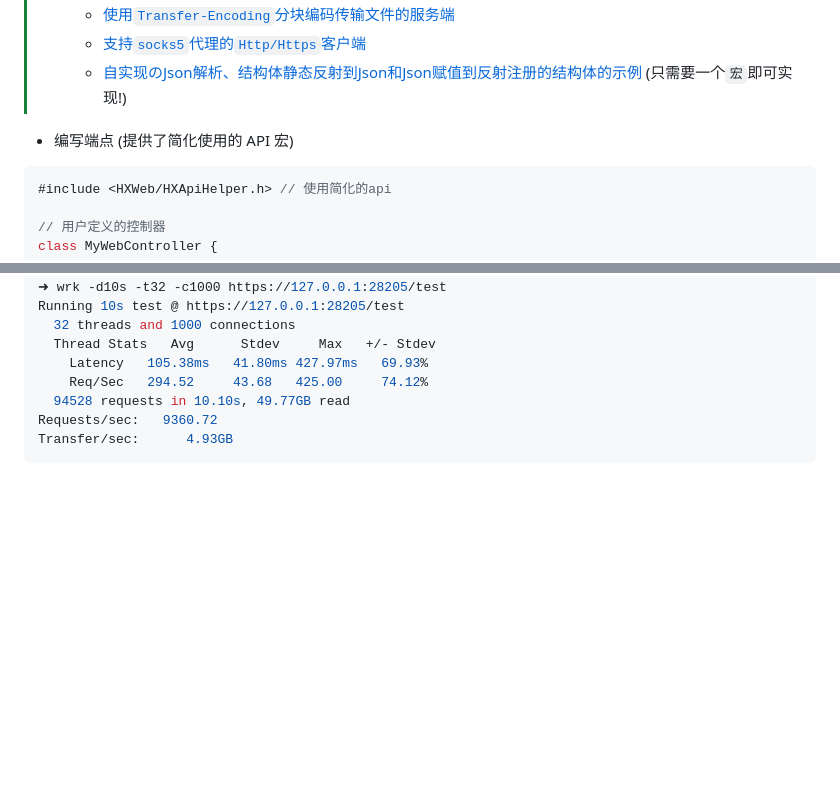
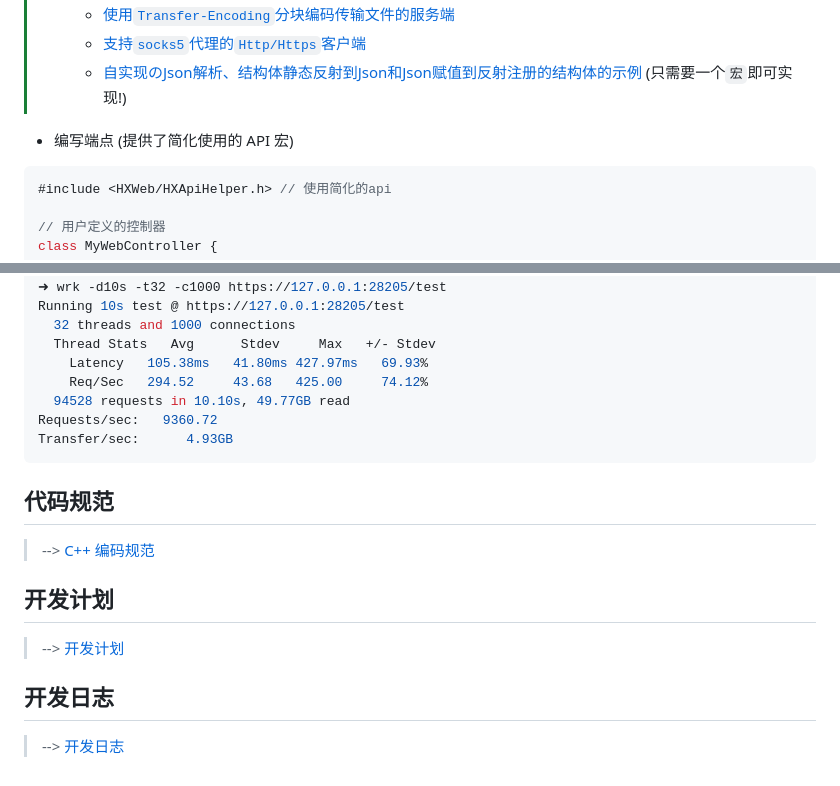
Before and after one commit to HengXin666/HXNet, a Markdown page: README.md, 2 parts joined by grey strips. GitHub-like rendering; blank space fills up the shorter version.

````diff
--- a/README.md
+++ b/README.md
@@ -26,7 +26,8 @@
 >   - [自实现のJson解析、结构体静态反射到Json和Json赋值到反射注册的结构体的示例](examples/JsonTest.cpp) (只需要一个`宏`即可实现!)
 
 - 编写端点 (提供了简化使用的 API 宏)
-```cpp
+
+```C
 #include <HXWeb/HXApiHelper.h> // 使用简化的api
 
 // 用户定义的控制器
@@ -234,3 +222,12 @@ Running 10s test @ https://127.0.0.1:28205/test
 Requests/sec:   9360.72
 Transfer/sec:      4.93GB
 ```
+
+## 代码规范
+> --> [C++ 编码规范](documents/CodingStandards/CppStyle.md)
+
+## 开发计划
+> --> [开发计划](documents/DevelopmentPlan.md)
+
+## 开发日志
+> --> [开发日志](documents/DevelopmentLog.md)
````
Also changed, not shown: other parts of README.md (+7 -20 lines).
